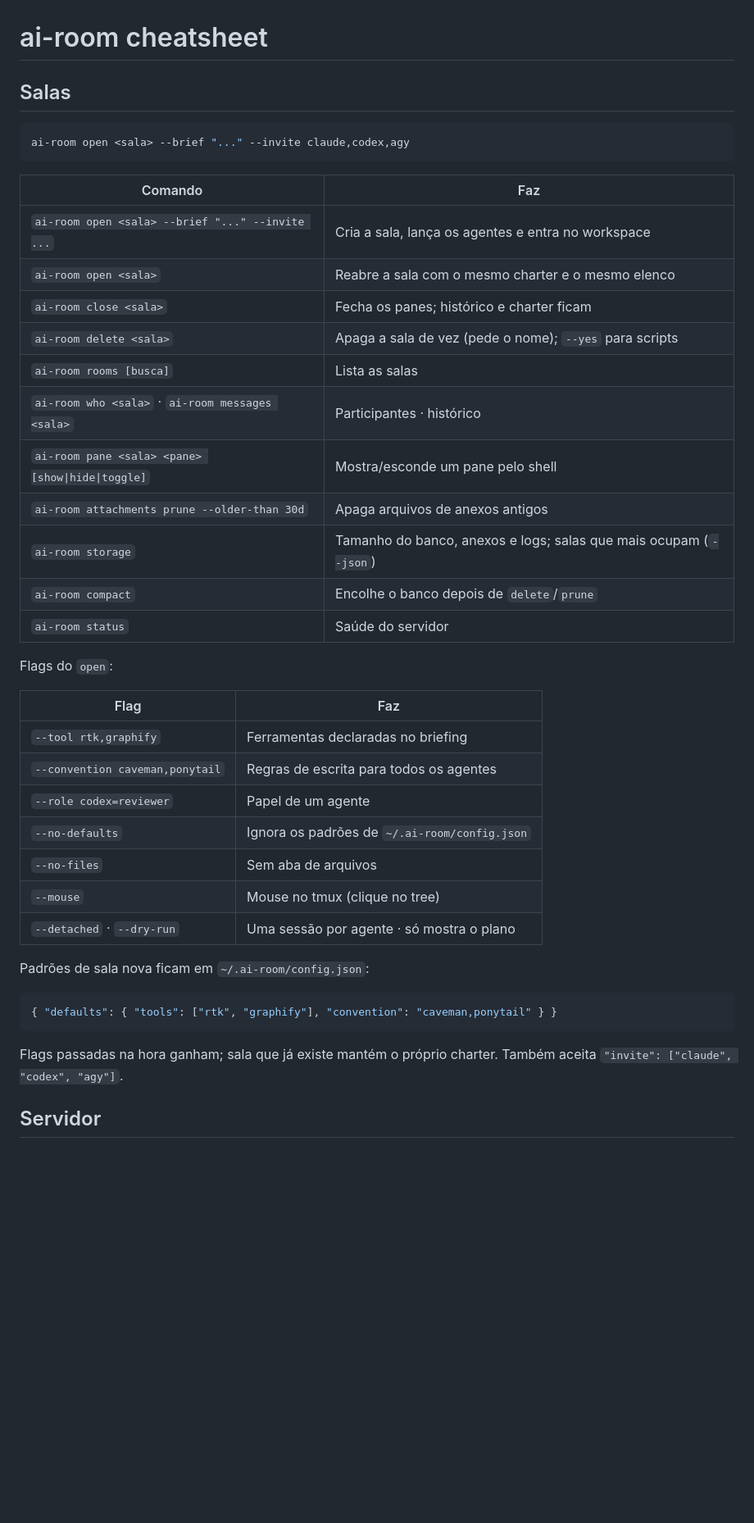
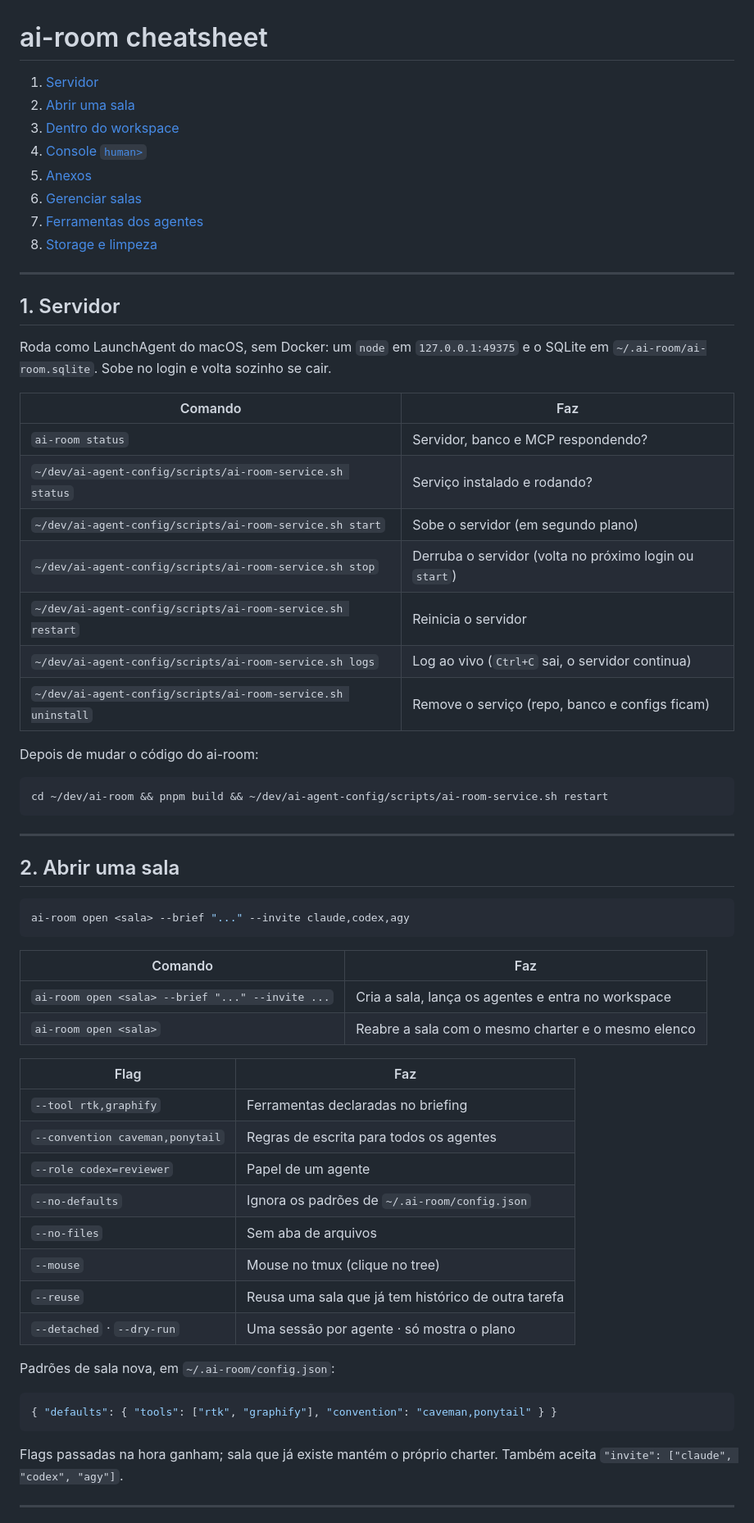
Before and after one commit to flaviosilveira/ai-room, a Markdown page: CHEATSHEET.md, the part around one of its changes. Shown at 82% size. Drawn GitHub-style; blank space fills up the shorter version.

Commit message:
docs: Reorganize the cheatsheet by task

````diff
--- a/CHEATSHEET.md
+++ b/CHEATSHEET.md
@@ -1,6 +1,40 @@
 # ai-room cheatsheet
 
-## Salas
+1. [Servidor](#1-servidor)
+2. [Abrir uma sala](#2-abrir-uma-sala)
+3. [Dentro do workspace](#3-dentro-do-workspace)
+4. [Console `human>`](#4-console-human)
+5. [Anexos](#5-anexos)
+6. [Gerenciar salas](#6-gerenciar-salas)
+7. [Ferramentas dos agentes](#7-ferramentas-dos-agentes)
+8. [Storage e limpeza](#8-storage-e-limpeza)
+
+---
+
+## 1. Servidor
+
+Roda como LaunchAgent do macOS, sem Docker: um `node` em `127.0.0.1:49375` e o
+SQLite em `~/.ai-room/ai-room.sqlite`. Sobe no login e volta sozinho se cair.
+
+| Comando | Faz |
+|---|---|
+| `ai-room status` | Servidor, banco e MCP respondendo? |
+| `~/dev/ai-agent-config/scripts/ai-room-service.sh status` | Serviço instalado e rodando? |
+| `~/dev/ai-agent-config/scripts/ai-room-service.sh start` | Sobe o servidor (em segundo plano) |
+| `~/dev/ai-agent-config/scripts/ai-room-service.sh stop` | Derruba o servidor (volta no próximo login ou `start`) |
+| `~/dev/ai-agent-config/scripts/ai-room-service.sh restart` | Reinicia o servidor |
+| `~/dev/ai-agent-config/scripts/ai-room-service.sh logs` | Log ao vivo (`Ctrl+C` sai, o servidor continua) |
+| `~/dev/ai-agent-config/scripts/ai-room-service.sh uninstall` | Remove o serviço (repo, banco e configs ficam) |
+
+Depois de mudar o código do ai-room:
+
+```bash
+cd ~/dev/ai-room && pnpm build && ~/dev/ai-agent-config/scripts/ai-room-service.sh restart
+```
+
+---
+
+## 2. Abrir uma sala
 
 ```bash
 ai-room open <sala> --brief "..." --invite claude,codex,agy
@@ -10,17 +44,6 @@ ai-room open <sala> --brief "..." --invite claude,codex,agy
 |---|---|
 | `ai-room open <sala> --brief "..." --invite ...` | Cria a sala, lança os agentes e entra no workspace |
 | `ai-room open <sala>` | Reabre a sala com o mesmo charter e o mesmo elenco |
-| `ai-room close <sala>` | Fecha os panes; histórico e charter ficam |
-| `ai-room delete <sala>` | Apaga a sala de vez (pede o nome); `--yes` para scripts |
-| `ai-room rooms [busca]` | Lista as salas |
-| `ai-room who <sala>` · `ai-room messages <sala>` | Participantes · histórico |
-| `ai-room pane <sala> <pane> [show\|hide\|toggle]` | Mostra/esconde um pane pelo shell |
-| `ai-room attachments prune --older-than 30d` | Apaga arquivos de anexos antigos |
-| `ai-room storage` | Tamanho do banco, anexos e logs; salas que mais ocupam (`--json`) |
-| `ai-room compact` | Encolhe o banco depois de `delete`/`prune` |
-| `ai-room status` | Saúde do servidor |
-
-Flags do `open`:
 
 | Flag | Faz |
 |---|---|
@@ -30,9 +53,10 @@ Flags do `open`:
 | `--no-defaults` | Ignora os padrões de `~/.ai-room/config.json` |
 | `--no-files` | Sem aba de arquivos |
 | `--mouse` | Mouse no tmux (clique no tree) |
+| `--reuse` | Reusa uma sala que já tem histórico de outra tarefa |
 | `--detached` · `--dry-run` | Uma sessão por agente · só mostra o plano |
 
-Padrões de sala nova ficam em `~/.ai-room/config.json`:
+Padrões de sala nova, em `~/.ai-room/config.json`:
 
 ```json
 { "defaults": { "tools": ["rtk", "graphify"], "convention": "caveman,ponytail" } }
@@ -41,5 +65,5 @@ Padrões de sala nova ficam em `~/.ai-room/config.json`:
 Flags passadas na hora ganham; sala que já existe mantém o próprio charter.
 Também aceita `"invite": ["claude", "codex", "agy"]`.
 
-## Servidor
+---
 
````
Also changed, not shown: other parts of CHEATSHEET.md (+55 -24 lines).
